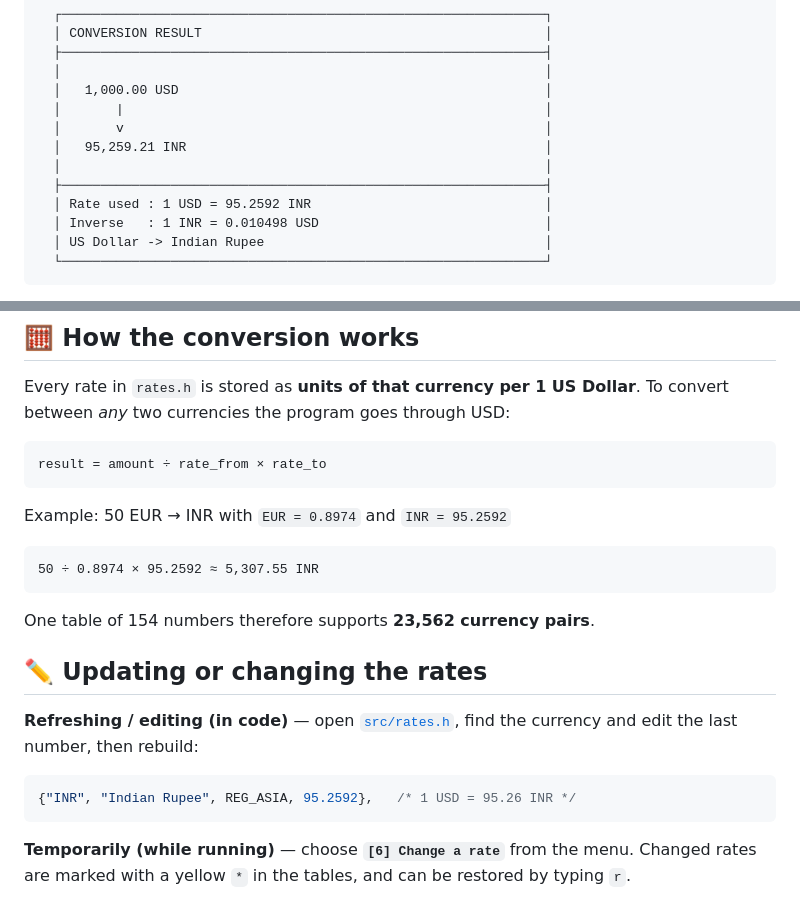
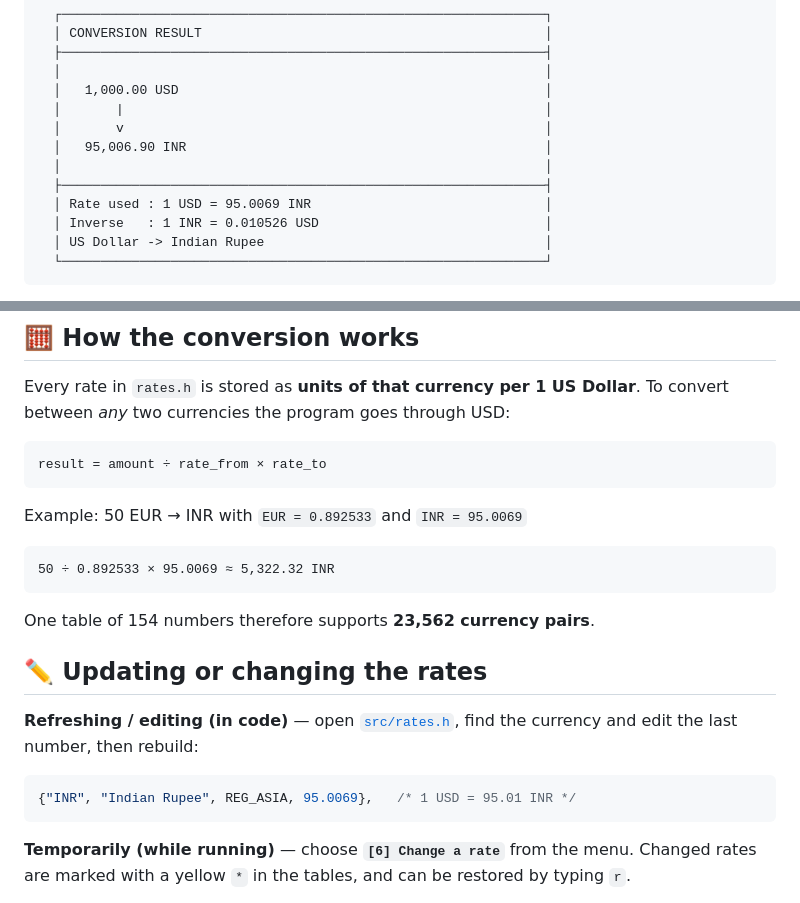
Before and after one commit to Aami481/world-currency-converter, a Markdown page: world-currency-converter/README.md, 2 parts joined by grey strips. Rendered like a GitHub page.

````diff
--- a/world-currency-converter/README.md
+++ b/world-currency-converter/README.md
@@ -49,11 +49,11 @@
   │   1,000.00 USD                                               │
   │       |                                                      │
   │       v                                                      │
-  │   95,259.21 INR                                              │
+  │   95,006.90 INR                                              │
   │                                                              │
   ├──────────────────────────────────────────────────────────────┤
-  │ Rate used : 1 USD = 95.2592 INR                              │
-  │ Inverse   : 1 INR = 0.010498 USD                             │
+  │ Rate used : 1 USD = 95.0069 INR                              │
+  │ Inverse   : 1 INR = 0.010526 USD                             │
   │ US Dollar -> Indian Rupee                                    │
   └──────────────────────────────────────────────────────────────┘
 ```
@@ -100,10 +100,10 @@ To convert between *any* two currencies the program goes through USD:
 result = amount ÷ rate_from × rate_to
 ```
 
-Example: 50 EUR → INR with `EUR = 0.8974` and `INR = 95.2592`
+Example: 50 EUR → INR with `EUR = 0.892533` and `INR = 95.0069`
 
 ```text
-50 ÷ 0.8974 × 95.2592 ≈ 5,307.55 INR
+50 ÷ 0.892533 × 95.0069 ≈ 5,322.32 INR
 ```
 
 One table of 154 numbers therefore supports **23,562 currency pairs**.
@@ -114,7 +114,7 @@ One table of 154 numbers therefore supports **23,562 currency pairs**.
 last number, then rebuild:
 
 ```c
-{"INR", "Indian Rupee", REG_ASIA, 95.2592},   /* 1 USD = 95.26 INR */
+{"INR", "Indian Rupee", REG_ASIA, 95.0069},   /* 1 USD = 95.01 INR */
 ```
 
 **Temporarily (while running)** — choose **`[6] Change a rate`** from the menu. Changed
````
Also changed, not shown: other parts of world-currency-converter/README.md (+3 -3 lines).
